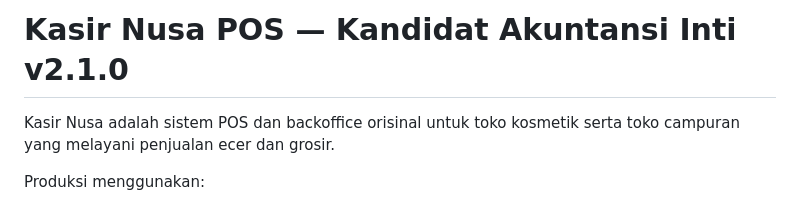
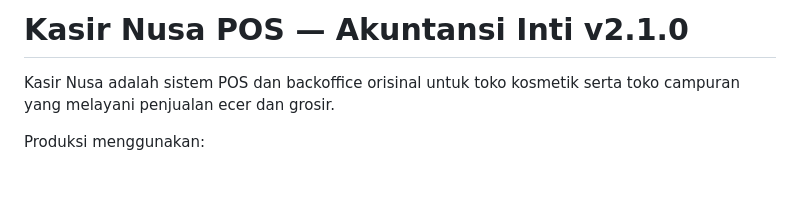
Before and after one commit to ayanacosmetics/pos-mvp, a Markdown page: README.md, the part around the change. GitHub-like rendering; blank space fills up the shorter version.

```diff
--- a/README.md
+++ b/README.md
@@ -1,4 +1,4 @@
-# Kasir Nusa POS — Kandidat Akuntansi Inti v2.1.0
+# Kasir Nusa POS — Akuntansi Inti v2.1.0
 
 Kasir Nusa adalah sistem POS dan backoffice orisinal untuk toko kosmetik serta toko campuran yang melayani penjualan ecer dan grosir.
 
```
Also changed, not shown: PROJECT-HANDOFF.md (+14 -9 lines).
